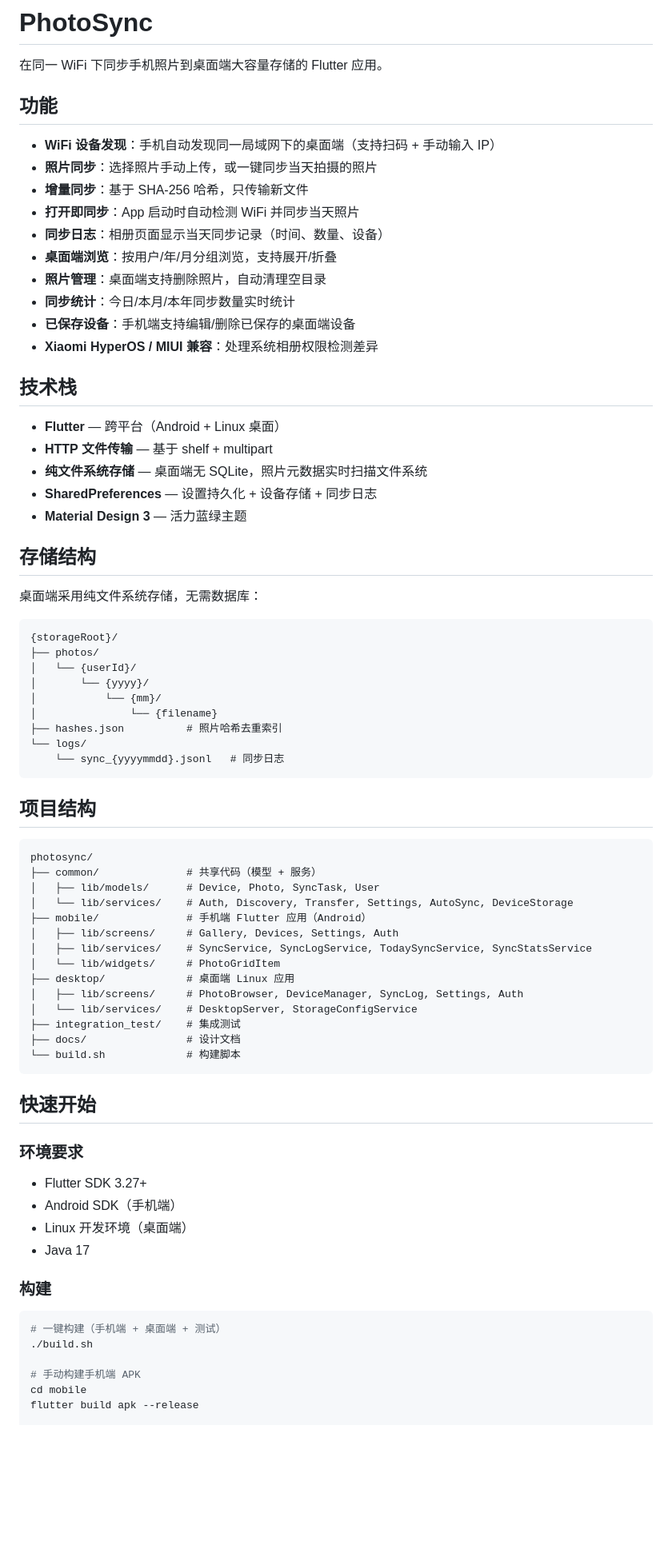
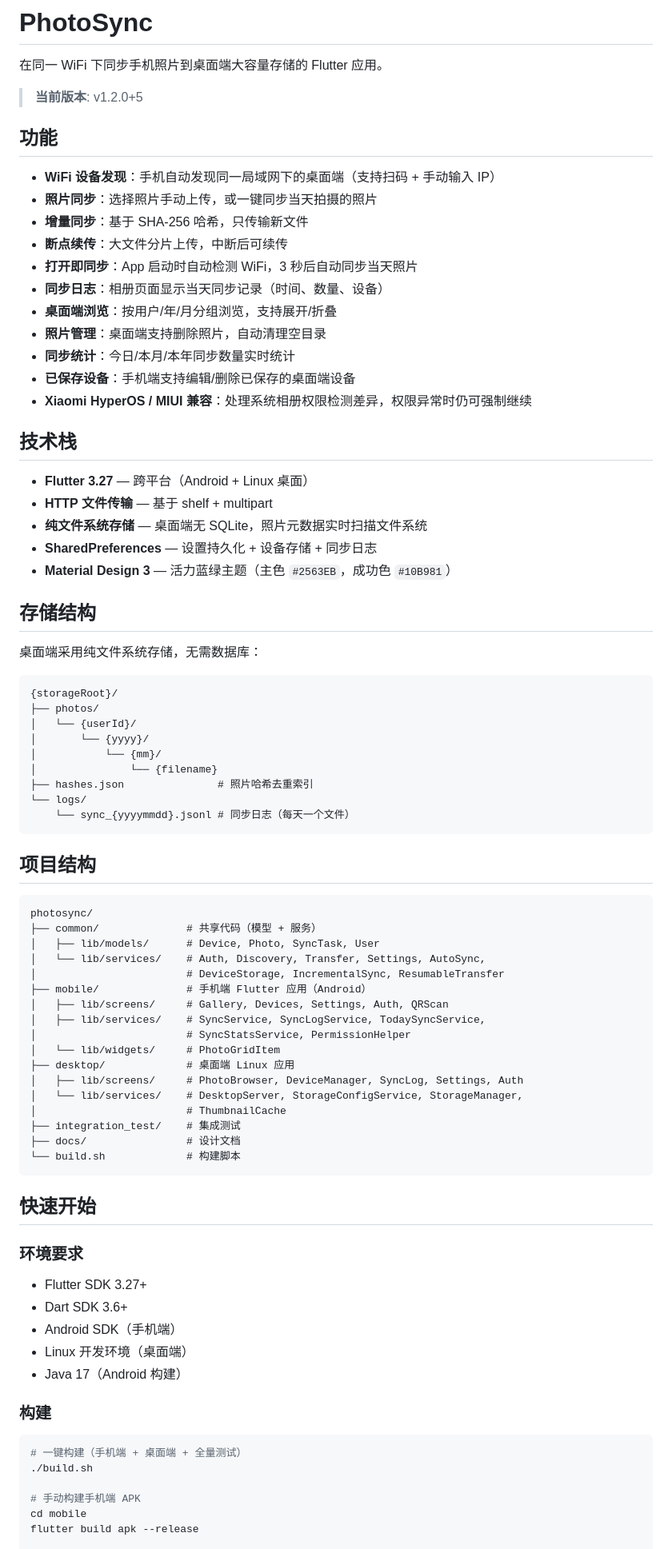
Before and after one commit to scchy/photosync, a Markdown page: README.md, the part around one of its changes. Shown at 80% size. Drawn GitHub-style; blank space fills up the shorter version.

````diff
--- a/README.md
+++ b/README.md
@@ -1,27 +1,30 @@
 # PhotoSync
 
 在同一 WiFi 下同步手机照片到桌面端大容量存储的 Flutter 应用。
+
+> **当前版本**: v1.2.0+5
 
 ## 功能
 
 - **WiFi 设备发现**：手机自动发现同一局域网下的桌面端（支持扫码 + 手动输入 IP）
 - **照片同步**：选择照片手动上传，或一键同步当天拍摄的照片
 - **增量同步**：基于 SHA-256 哈希，只传输新文件
-- **打开即同步**：App 启动时自动检测 WiFi 并同步当天照片
+- **断点续传**：大文件分片上传，中断后可续传
+- **打开即同步**：App 启动时自动检测 WiFi，3 秒后自动同步当天照片
 - **同步日志**：相册页面显示当天同步记录（时间、数量、设备）
 - **桌面端浏览**：按用户/年/月分组浏览，支持展开/折叠
 - **照片管理**：桌面端支持删除照片，自动清理空目录
 - **同步统计**：今日/本月/本年同步数量实时统计
 - **已保存设备**：手机端支持编辑/删除已保存的桌面端设备
-- **Xiaomi HyperOS / MIUI 兼容**：处理系统相册权限检测差异
+- **Xiaomi HyperOS / MIUI 兼容**：处理系统相册权限检测差异，权限异常时仍可强制继续
 
 ## 技术栈
 
-- **Flutter** — 跨平台（Android + Linux 桌面）
+- **Flutter 3.27** — 跨平台（Android + Linux 桌面）
 - **HTTP 文件传输** — 基于 shelf + multipart
 - **纯文件系统存储** — 桌面端无 SQLite，照片元数据实时扫描文件系统
 - **SharedPreferences** — 设置持久化 + 设备存储 + 同步日志
-- **Material Design 3** — 活力蓝绿主题
+- **Material Design 3** — 活力蓝绿主题（主色 `#2563EB`，成功色 `#10B981`）
 
 ## 存储结构
 
@@ -34,9 +37,9 @@
 │       └── {yyyy}/
 │           └── {mm}/
 │               └── {filename}
-├── hashes.json          # 照片哈希去重索引
+├── hashes.json               # 照片哈希去重索引
 └── logs/
-    └── sync_{yyyymmdd}.jsonl   # 同步日志
+    └── sync_{yyyymmdd}.jsonl # 同步日志（每天一个文件）
 ```
 
 ## 项目结构
@@ -45,14 +48,17 @@
 photosync/
 ├── common/              # 共享代码（模型 + 服务）
 │   ├── lib/models/      # Device, Photo, SyncTask, User
-│   └── lib/services/    # Auth, Discovery, Transfer, Settings, AutoSync, DeviceStorage
+│   └── lib/services/    # Auth, Discovery, Transfer, Settings, AutoSync,
+│                        # DeviceStorage, IncrementalSync, ResumableTransfer
 ├── mobile/              # 手机端 Flutter 应用（Android）
-│   ├── lib/screens/     # Gallery, Devices, Settings, Auth
-│   ├── lib/services/    # SyncService, SyncLogService, TodaySyncService, SyncStatsService
+│   ├── lib/screens/     # Gallery, Devices, Settings, Auth, QRScan
+│   ├── lib/services/    # SyncService, SyncLogService, TodaySyncService,
+│                        # SyncStatsService, PermissionHelper
 │   └── lib/widgets/     # PhotoGridItem
 ├── desktop/             # 桌面端 Linux 应用
 │   ├── lib/screens/     # PhotoBrowser, DeviceManager, SyncLog, Settings, Auth
-│   └── lib/services/    # DesktopServer, StorageConfigService
+│   └── lib/services/    # DesktopServer, StorageConfigService, StorageManager,
+│                        # ThumbnailCache
 ├── integration_test/    # 集成测试
 ├── docs/                # 设计文档
 └── build.sh             # 构建脚本
@@ -63,14 +69,15 @@ photosync/
 ### 环境要求
 
 - Flutter SDK 3.27+
+- Dart SDK 3.6+
 - Android SDK（手机端）
 - Linux 开发环境（桌面端）
-- Java 17
+- Java 17（Android 构建）
 
 ### 构建
 
 ```bash
-# 一键构建（手机端 + 桌面端 + 测试）
+# 一键构建（手机端 + 桌面端 + 全量测试）
 ./build.sh
 
 # 手动构建手机端 APK
````
Also changed, not shown: other parts of README.md (+31 -10 lines).
